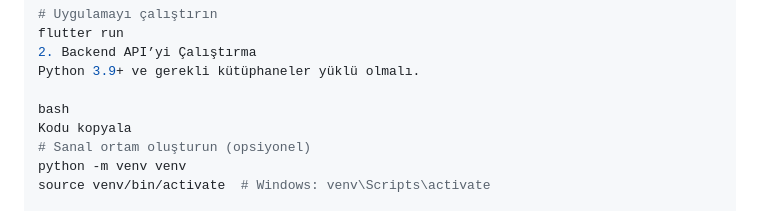
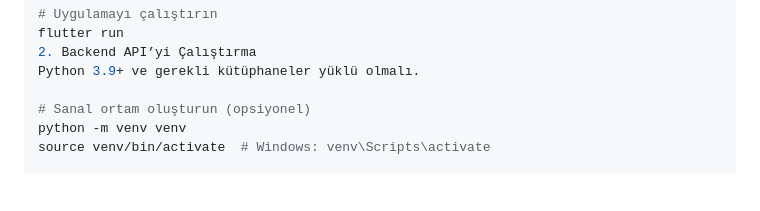
Before and after one commit to bilikenes/TouriTech, a Markdown page: README.md, the part around the change. GitHub-like rendering; blank space fills up the shorter version.

```diff
--- a/README.md
+++ b/README.md
@@ -52,8 +52,6 @@ flutter run
 2. Backend API’yi Çalıştırma
 Python 3.9+ ve gerekli kütüphaneler yüklü olmalı.
 
-bash
-Kodu kopyala
 # Sanal ortam oluşturun (opsiyonel)
 python -m venv venv
 source venv/bin/activate  # Windows: venv\Scripts\activate
```
